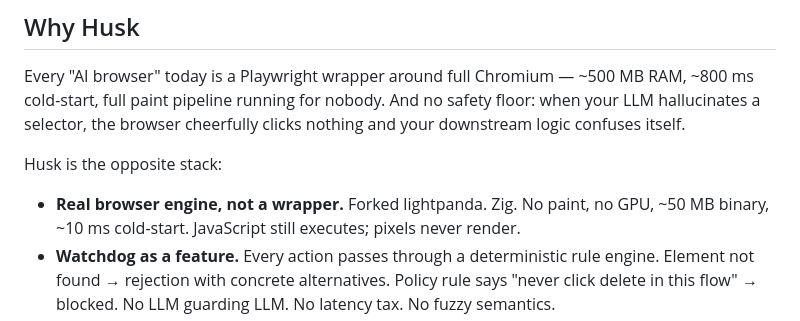
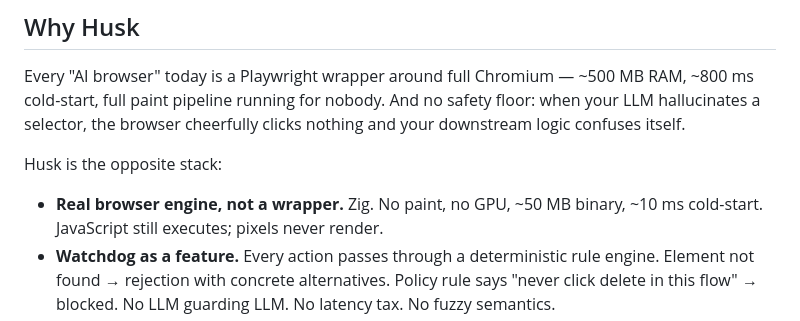
Before and after one commit to NGHINAI/Husk, a Markdown page: README.md, the part around the change. GitHub-like rendering.

```diff
--- a/README.md
+++ b/README.md
@@ -18,7 +18,7 @@ cheerfully clicks nothing and your downstream logic confuses itself.
 
 Husk is the opposite stack:
 
-- **Real browser engine, not a wrapper.** Forked lightpanda. Zig. No paint,
+- **Real browser engine, not a wrapper.** Zig. No paint,
   no GPU, ~50 MB binary, ~10 ms cold-start. JavaScript still executes;
   pixels never render.
 - **Watchdog as a feature.** Every action passes through a deterministic
```
